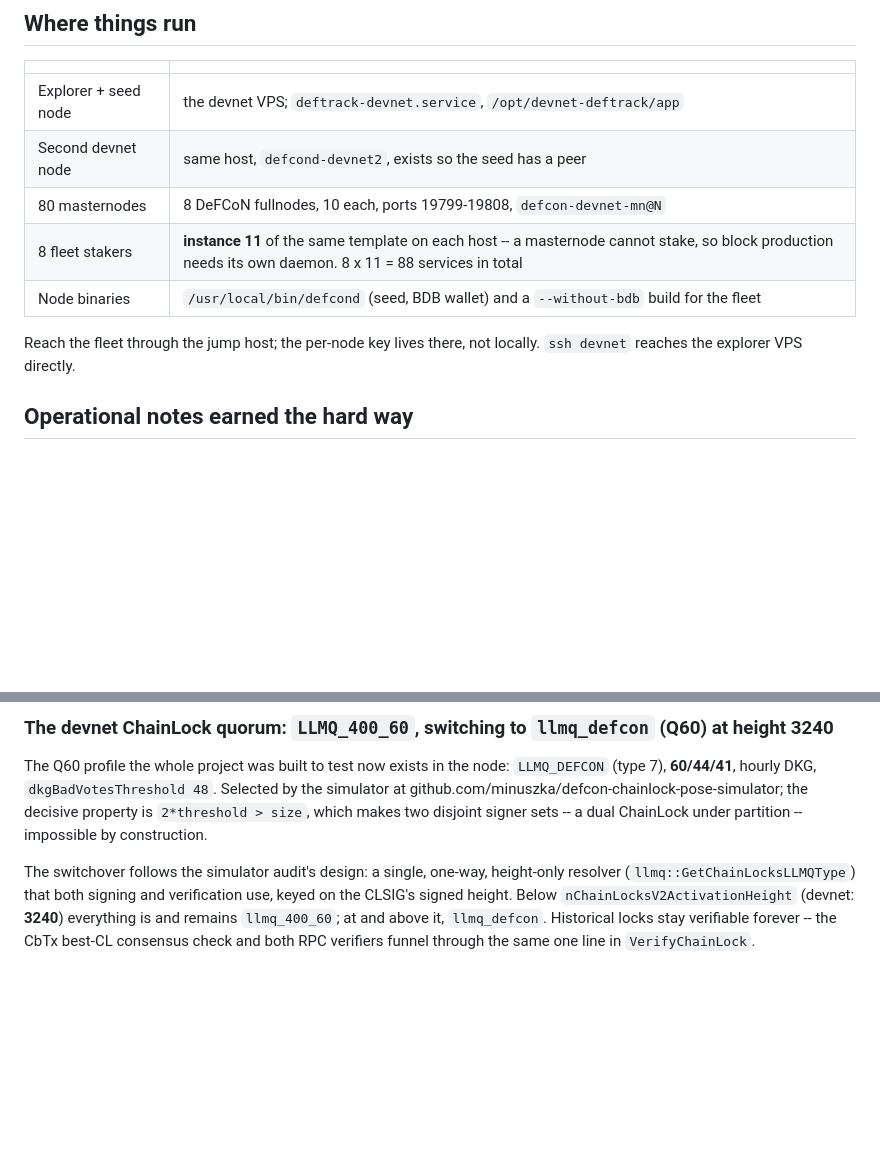
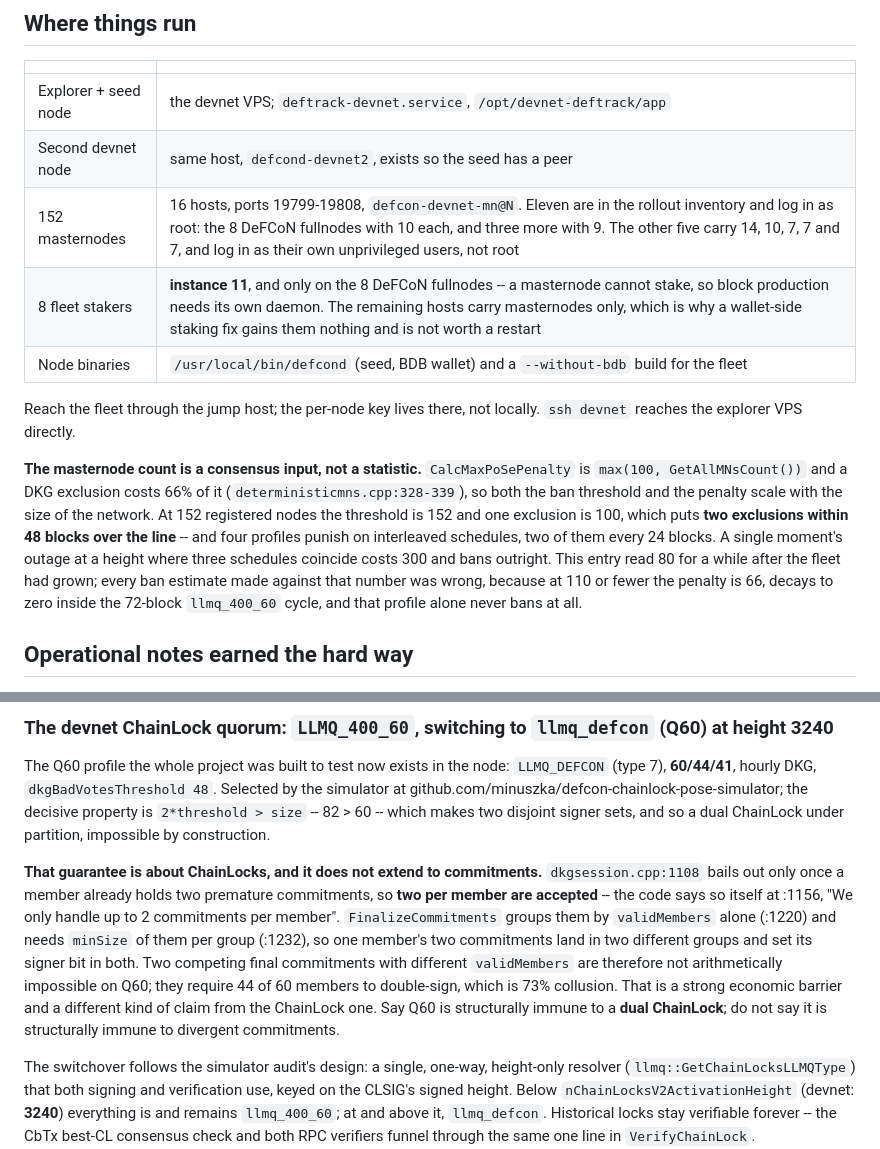
Before and after one commit to minuszka/devnet.deftrack, a Markdown page: CLAUDE.md, 2 parts joined by grey strips. GitHub-like rendering; blank space fills up the shorter version.

Commit message:
docs: correct the network size, and narrow the Q60 immunity claim
Two statements in CLAUDE.md were wrong in ways that produced wrong reasoning
downstream, which is the only kind of documentation error worth a commit.

The fleet is 152 masternodes on 16 hosts, not 80 on 8. The number matters
because it is a consensus input: CalcMaxPoSePenalty is max(100, registered
count) and a DKG exclusion costs 66% of it, so the ban threshold and the
penalty both scale with it. At 152 the threshold is 152 and one exclusion is
100, so two exclusions within 48 blocks ban outright, and four profiles punish
on interleaved schedules with two of them every 24 blocks. At 110 or fewer the
penalty is 66, which decays to zero inside llmq_400_60's 72-block cycle, so
that profile alone never bans -- meaning every ban estimate made against the
stale 80 was not merely imprecise but qualitatively wrong.

The Q60 note claimed 2*threshold > size makes divergent commitments impossible
by construction. It does not. That inequality rules out two disjoint signer
sets, and so a dual ChainLock, and the claim is correct for ChainLocks and kept
as such. Commitments are a separate matter: dkgsession.cpp:1108 bails out only
once a member already holds two premature commitments, so two per member are
accepted -- the code says so at :1156 -- and FinalizeCommitments groups them by
validMembers alone, so one member sets its signer bit in two groups. Competing
final commitments with different validMembers therefore need 44 of 60 members
to double-sign: 73% collusion, an economic barrier rather than an arithmetic
impossibility. Verified by reading both sites, not inferred.

```diff
--- a/CLAUDE.md
+++ b/CLAUDE.md
@@ -90,12 +90,24 @@ would print the password in `claude mcp list` output.
 |---|---|
 | Explorer + seed node | the devnet VPS; `deftrack-devnet.service`, `/opt/devnet-deftrack/app` |
 | Second devnet node | same host, `defcond-devnet2`, exists so the seed has a peer |
-| 80 masternodes | 8 DeFCoN fullnodes, 10 each, ports 19799-19808, `defcon-devnet-mn@N` |
-| 8 fleet stakers | **instance 11** of the same template on each host -- a masternode cannot stake, so block production needs its own daemon. 8 x 11 = 88 services in total |
+| 152 masternodes | 16 hosts, ports 19799-19808, `defcon-devnet-mn@N`. Eleven are in the rollout inventory and log in as root: the 8 DeFCoN fullnodes with 10 each, and three more with 9. The other five carry 14, 10, 7, 7 and 7, and log in as their own unprivileged users, not root |
+| 8 fleet stakers | **instance 11**, and only on the 8 DeFCoN fullnodes -- a masternode cannot stake, so block production needs its own daemon. The remaining hosts carry masternodes only, which is why a wallet-side staking fix gains them nothing and is not worth a restart |
 | Node binaries | `/usr/local/bin/defcond` (seed, BDB wallet) and a `--without-bdb` build for the fleet |
 
 Reach the fleet through the jump host; the per-node key lives there, not
 locally. `ssh devnet` reaches the explorer VPS directly.
+
+**The masternode count is a consensus input, not a statistic.**
+`CalcMaxPoSePenalty` is `max(100, GetAllMNsCount())` and a DKG exclusion costs
+66% of it (`deterministicmns.cpp:328-339`), so both the ban threshold and the
+penalty scale with the size of the network. At 152 registered nodes the
+threshold is 152 and one exclusion is 100, which puts **two exclusions within
+48 blocks over the line** -- and four profiles punish on interleaved schedules,
+two of them every 24 blocks. A single moment's outage at a height where three
+schedules coincide costs 300 and bans outright. This entry read 80 for a while
+after the fleet had grown; every ban estimate made against that number was
+wrong, because at 110 or fewer the penalty is 66, decays to zero inside the
+72-block `llmq_400_60` cycle, and that profile alone never bans at all.
 
 ## Operational notes earned the hard way
 
@@ -404,8 +416,21 @@ The Q60 profile the whole project was built to test now exists in the node:
 `LLMQ_DEFCON` (type 7), **60/44/41**, hourly DKG, `dkgBadVotesThreshold 48`.
 Selected by the simulator at
 github.com/minuszka/defcon-chainlock-pose-simulator; the decisive property is
-`2*threshold > size`, which makes two disjoint signer sets -- a dual ChainLock
-under partition -- impossible by construction.
+`2*threshold > size` -- 82 > 60 -- which makes two disjoint signer sets, and so
+a dual ChainLock under partition, impossible by construction.
+
+**That guarantee is about ChainLocks, and it does not extend to commitments.**
+`dkgsession.cpp:1108` bails out only once a member already holds two premature
+commitments, so **two per member are accepted** -- the code says so itself at
+:1156, "We only handle up to 2 commitments per member". `FinalizeCommitments`
+groups them by `validMembers` alone (:1220) and needs `minSize` of them per
+group (:1232), so one member's two commitments land in two different groups and
+set its signer bit in both. Two competing final commitments with different
+`validMembers` are therefore not arithmetically impossible on Q60; they require
+44 of 60 members to double-sign, which is 73% collusion. That is a strong
+economic barrier and a different kind of claim from the ChainLock one. Say Q60
+is structurally immune to a **dual ChainLock**; do not say it is structurally
+immune to divergent commitments.
 
 The switchover follows the simulator audit's design: a single, one-way,
 height-only resolver (`llmq::GetChainLocksLLMQType`) that both signing and
```
